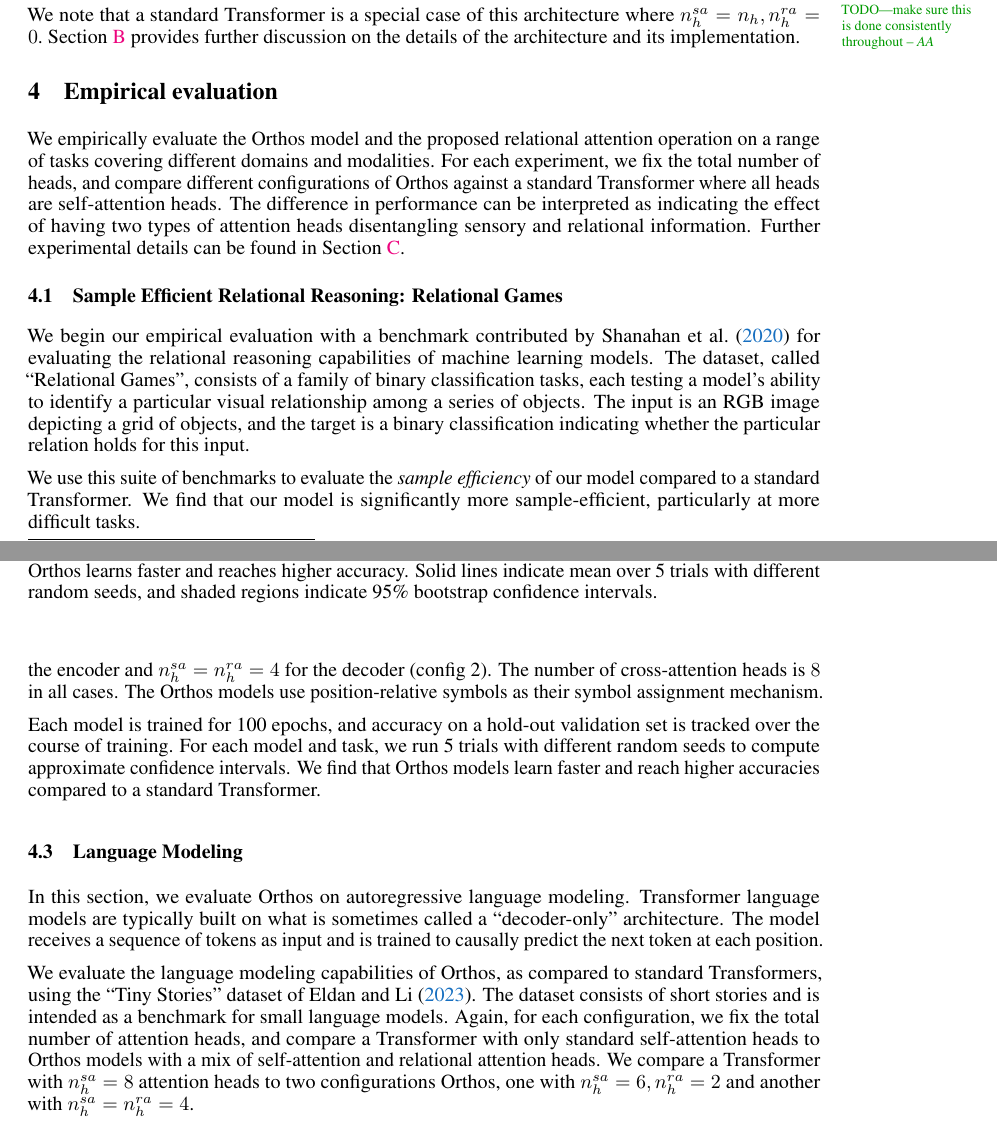
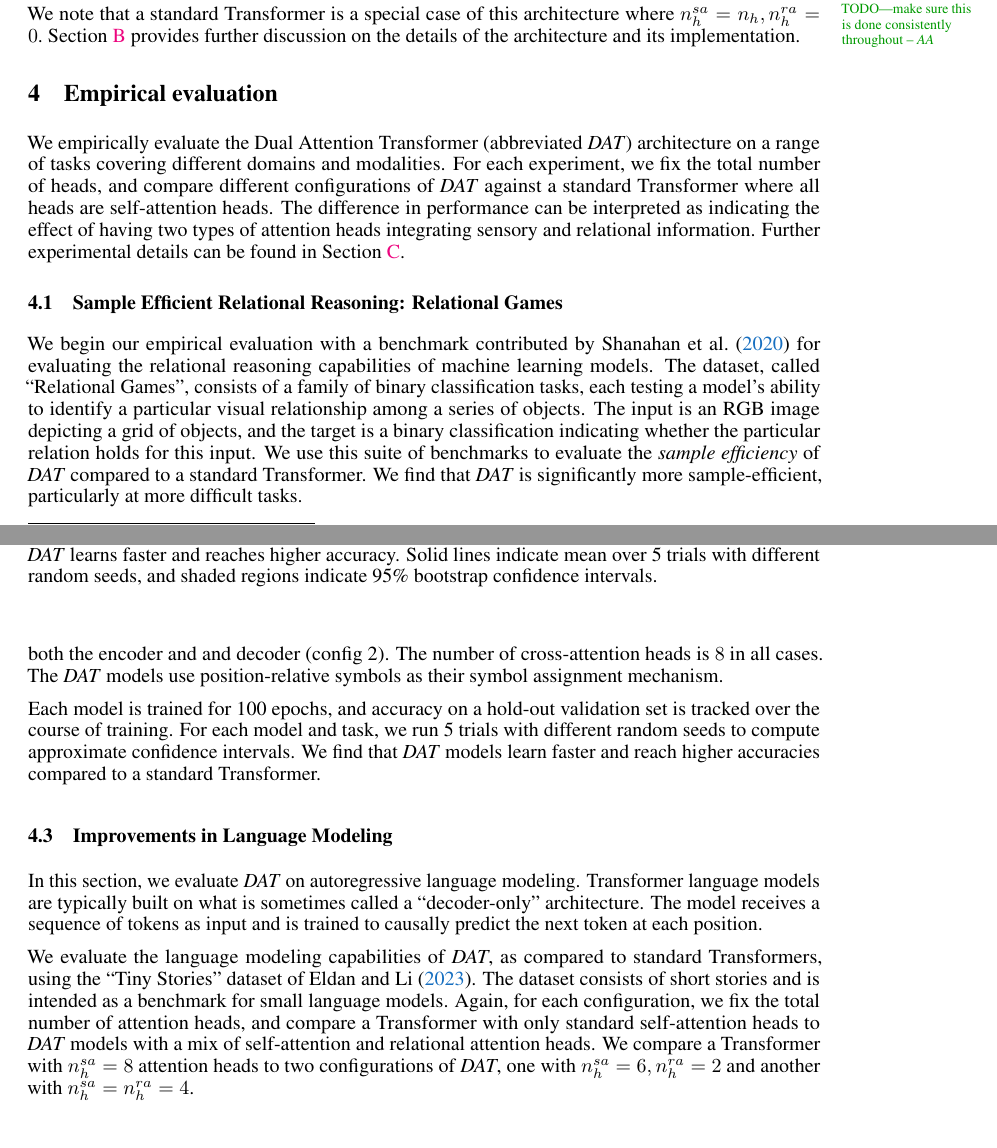
Before and after one commit to Awni00/abstract_transformer, a LaTeX paper (neurips/main.tex, which reads neurips/experiments.tex): two parts of pages 6 and 8 of 31, joined at a grey line, cut so that both start at the same text. Compiled offline with pdfLaTeX.

Commit message:
revised experiments section

```diff
--- a/neurips/experiments.tex
+++ b/neurips/experiments.tex
@@ -1,9 +1,8 @@
 \section{Empirical evaluation}\label{sec:experiments}
 
-We empirically evaluate the Orthos model and the proposed relational attention operation on a range of tasks covering different domains and modalities. For each experiment, we fix the total number of heads, and compare different configurations of Orthos against a standard Transformer where all heads are self-attention heads. The difference in performance can be interpreted as indicating the effect of having two types of attention heads disentangling sensory and relational information. Further experimental details can be found in~\Cref{sec:appendix_experimental_details}.
+We empirically evaluate the Dual Attention Transformer (abbreviated \textit{DAT}) architecture on a range of tasks covering different domains and modalities. For each experiment, we fix the total number of heads, and compare different configurations of \textit{DAT} against a standard Transformer where all heads are self-attention heads. The difference in performance can be interpreted as indicating the effect of having two types of attention heads integrating sensory and relational information. Further experimental details can be found in~\Cref{sec:appendix_experimental_details}.
 
 \subsection{Sample Efficient Relational Reasoning: Relational Games}\label{ssec:relgames}
 
-We begin our empirical evaluation with a benchmark contributed by~\citet{shanahanExplicitlyRelationalNeurala} for evaluating the relational reasoning capabilities of machine learning models. The dataset, called ``Relational Games'', consists of a family of binary classification tasks, each testing a model's ability to identify a particular visual relationship among a series of objects. The input is an RGB image depicting a grid of objects, and the target is a binary classification indicating whether the particular relation holds for this input.
+We begin our empirical evaluation with a benchmark contributed by~\citet{shanahanExplicitlyRelationalNeurala} for evaluating the relational reasoning capabilities of machine learning models. The dataset, called ``Relational Games'', consists of a family of binary classification tasks, each testing a model's ability to identify a particular visual relationship among a series of objects. The input is an RGB image depicting a grid of objects, and the target is a binary classification indicating whether the particular relation holds for this input. We use this suite of benchmarks to evaluate the \textit{sample efficiency} of \textit{DAT} compared to a standard Transformer. We find that \textit{DAT} is significantly more sample-efficient, particularly at more difficult tasks. %This shows that the \textit{DAT} is a strong model for discriminative relational tasks, comparing favorably to previously proposed models in this domain.
 
-We use this suite of benchmarks to evaluate the \textit{sample efficiency} of our model compared to a standard Transformer. We find that our model is significantly more sample-efficient, particularly at more difficult tasks. %This shows that the Orthos is a strong model for discriminative relational tasks, comparing favorably to previously proposed models in this domain.
@@ -25,18 +23,18 @@ Next, we evaluate Orthos on a set of mathematical problem-solving tasks based on
 
-This is modeled as a sequence-to-sequence model with character-level encoding. We compare Orthos against a Transformer using matching encoder-decoder architectures. We use 2-Layer models with the total number of heads fixed to $8$ in both the encoder and the decoder. We comapre an encoder-decoder Transformer with $\nhsa = 8$ against two configurations of Orthos: one with $\nhsa = \nhra = 4$ for the encoder and $\nhsa = 8, \nhra = 0$ for the deocder (config 1) and another with with $\nhsa = \nhra = 4$ for the encoder and $\nhsa = \nhra = 4$ for the decoder (config 2). The number of cross-attention heads is $8$ in all cases. The Orthos models use position-relative symbols as their symbol assignment mechanism.
+This is modeled as a sequence-to-sequence task with character-level encoding. We compare \textit{DAT} against a Transformer using matching encoder-decoder architectures. We use 2-Layer models with the total number of heads fixed to $8$ in both the encoder and the decoder. We compare an encoder-decoder Transformer with $\nhsa = 8$ against two configurations of \textit{DAT}: one with $\nhsa = \nhra = 4$ for the encoder and $\nhsa = 8, \nhra = 0$ for the decoder (config 1) and another with with $\nhsa = \nhra = 4$ for both the encoder and and decoder (config 2). The number of cross-attention heads is $8$ in all cases. The \textit{DAT} models use position-relative symbols as their symbol assignment mechanism.
 
 \begin{figure}
     \includegraphics[width=\textwidth]{figs/experiments/math/math_training_curves_interpolation.pdf}
-    \caption{Validation accuracy over the course of training on mathematical problem-solving tasks. Orthos learns faster and reaches higher accuracy. Solid lines indicate mean over 5 trials with different random seeds, and shaded regions indicate 95\% bootstrap confidence intervals.}\label{fig:math_training_curves_interpolation}
+    \caption{Validation accuracy over the course of training on mathematical problem-solving tasks. \textit{DAT} learns faster and reaches higher accuracy. Solid lines indicate mean over 5 trials with different random seeds, and shaded regions indicate 95\% bootstrap confidence intervals.}\label{fig:math_training_curves_interpolation}
 \end{figure}
 
-Each model is trained for 100 epochs, and accuracy on a hold-out validation set is tracked over the course of training. For each model and task, we run 5 trials with different random seeds to compute approximate confidence intervals. We find that Orthos models learn faster and reach higher accuracies compared to a standard Transformer.
+Each model is trained for 100 epochs, and accuracy on a hold-out validation set is tracked over the course of training. For each model and task, we run 5 trials with different random seeds to compute approximate confidence intervals. We find that \textit{DAT} models learn faster and reach higher accuracies compared to a standard Transformer.
 
-\subsection{Language Modeling}\label{ssec:tiny_stories}
+\subsection{Improvements in Language Modeling}\label{ssec:tiny_stories}
 
-In this section, we evaluate Orthos on autoregressive language modeling. Transformer language models are typically built on what is sometimes called a ``decoder-only'' architecture. The model receives a sequence of tokens as input and is trained to causally predict the next token at each position.
+In this section, we evaluate \textit{DAT} on autoregressive language modeling. Transformer language models are typically built on what is sometimes called a ``decoder-only'' architecture. The model receives a sequence of tokens as input and is trained to causally predict the next token at each position.
 
-We evaluate the language modeling capabilities of Orthos, as compared to standard Transformers, using the ``Tiny Stories'' dataset of~\citet{eldanTinyStoriesHowSmall2023}. The dataset consists of short stories and is intended as a benchmark for small language models. Again, for each configuration, we fix the total number of attention heads, and compare a Transformer with only standard self-attention heads to Orthos models with a mix of self-attention and relational attention heads. We compare a Transformer with $\nhsa = 8$ attention heads to two configurations Orthos, one with $\nhsa = 6, \nhra = 2$ and another with $\nhsa = \nhra = 4$.
+We evaluate the language modeling capabilities of \textit{DAT}, as compared to standard Transformers, using the ``Tiny Stories'' dataset of~\citet{eldanTinyStoriesHowSmall2023}. The dataset consists of short stories and is intended as a benchmark for small language models. Again, for each configuration, we fix the total number of attention heads, and compare a Transformer with only standard self-attention heads to \textit{DAT} models with a mix of self-attention and relational attention heads. We compare a Transformer with $\nhsa = 8$ attention heads to two configurations of \textit{DAT}, one with $\nhsa = 6, \nhra = 2$ and another with $\nhsa = \nhra = 4$.
 
 \begin{figure}[ht]
     \begin{subfigure}{0.33\textwidth}
```
Also changed, not shown: neurips/experiments.tex (23 more changed lines).
